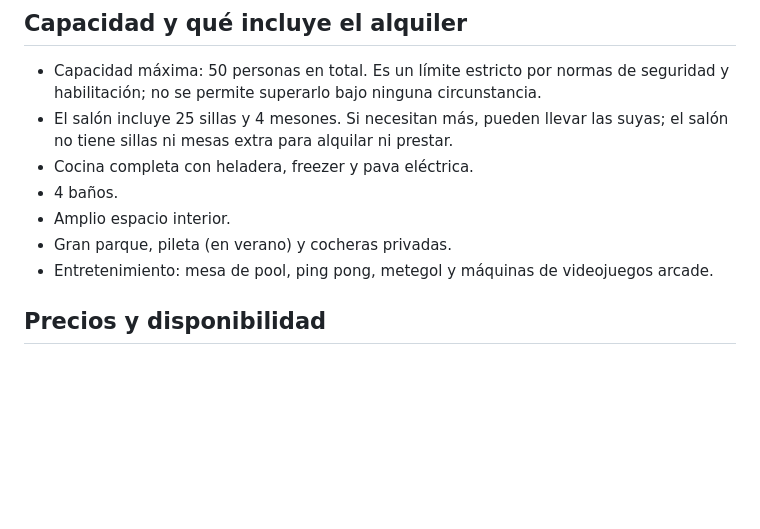
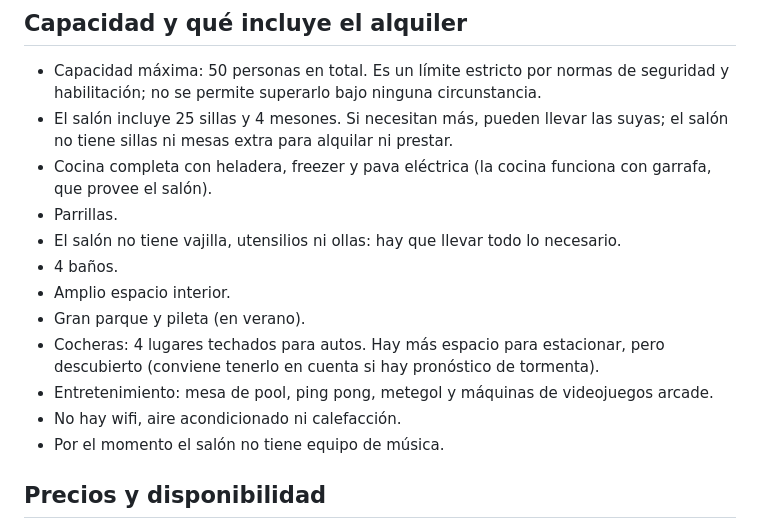
Before and after one commit to maxi627/Salon-de-eventos, a Markdown page: App/chatbot/manual_salon.md, the part around one of its changes. Drawn GitHub-style; blank space fills up the shorter version.

```diff
--- a/App/chatbot/manual_salon.md
+++ b/App/chatbot/manual_salon.md
@@ -36,11 +36,16 @@ Ejemplos del largo esperado:
 
 - Capacidad máxima: 50 personas en total. Es un límite estricto por normas de seguridad y habilitación; no se permite superarlo bajo ninguna circunstancia.
 - El salón incluye 25 sillas y 4 mesones. Si necesitan más, pueden llevar las suyas; el salón no tiene sillas ni mesas extra para alquilar ni prestar.
-- Cocina completa con heladera, freezer y pava eléctrica.
+- Cocina completa con heladera, freezer y pava eléctrica (la cocina funciona con garrafa, que provee el salón).
+- Parrillas.
+- El salón no tiene vajilla, utensilios ni ollas: hay que llevar todo lo necesario.
 - 4 baños.
 - Amplio espacio interior.
-- Gran parque, pileta (en verano) y cocheras privadas.
+- Gran parque y pileta (en verano).
+- Cocheras: 4 lugares techados para autos. Hay más espacio para estacionar, pero descubierto (conviene tenerlo en cuenta si hay pronóstico de tormenta).
 - Entretenimiento: mesa de pool, ping pong, metegol y máquinas de videojuegos arcade.
+- No hay wifi, aire acondicionado ni calefacción.
+- Por el momento el salón no tiene equipo de música.
 
 ## Precios y disponibilidad
 
```
Also changed, not shown: other parts of App/chatbot/manual_salon.md (+29 -0 lines).
